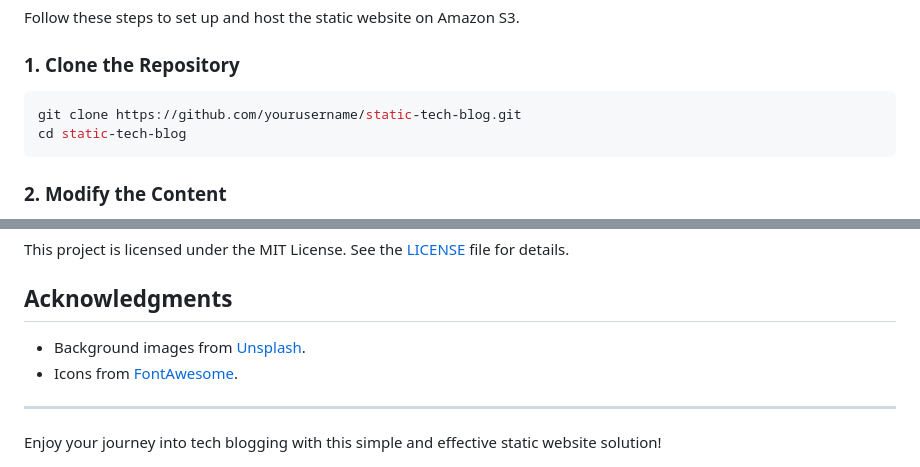
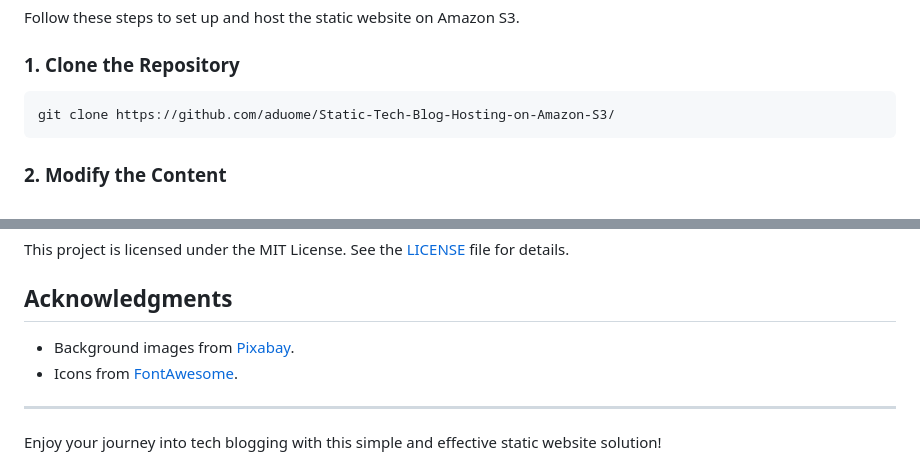
Before and after one commit to aduome/Static-Tech-Blog-Hosting-on-Amazon-S3, a Markdown page: README.md, 2 parts joined by grey strips. Drawn GitHub-style.

````diff
--- a/README.md
+++ b/README.md
@@ -27,8 +27,7 @@ Follow these steps to set up and host the static website on Amazon S3.
 ### 1. Clone the Repository
 
 ```bash
-git clone https://github.com/yourusername/static-tech-blog.git
-cd static-tech-blog
+git clone https://github.com/aduome/Static-Tech-Blog-Hosting-on-Amazon-S3/
 ```
 
 ### 2. Modify the Content
@@ -109,7 +108,7 @@ This project is licensed under the MIT License. See the [LICENSE](LICENSE) file
 
 ## Acknowledgments
 
-- Background images from [Unsplash](https://unsplash.com/).
+- Background images from [Pixabay](https://pixabay.com/photos/).
 - Icons from [FontAwesome](https://fontawesome.com/).
 
 ---
````
Also changed, not shown: other parts of README.md (+4 -4 lines).
